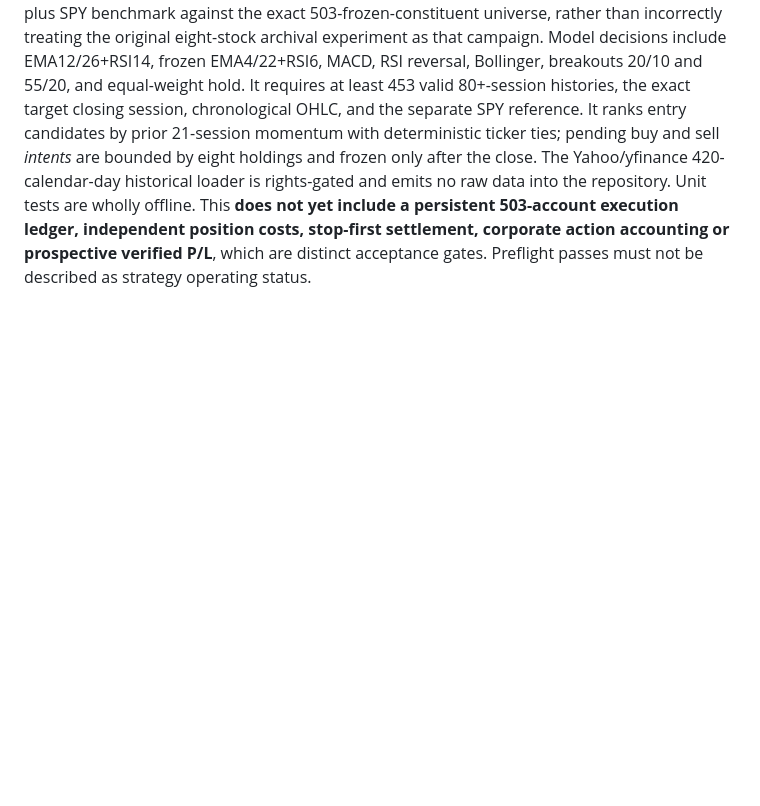
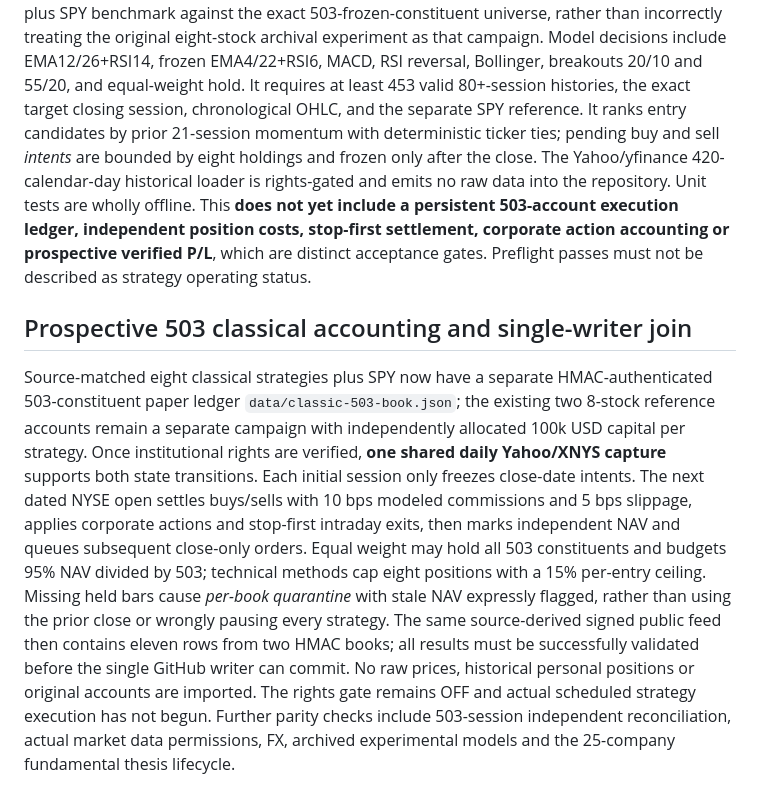
Before and after one commit to idealab2026/laboratorio-cuantitativo, a Markdown page: docs/SCIENTIFIC_PARITY.md, the part around the change. Rendered like a GitHub page; blank space fills up the shorter version.

Commit message:
Record single-writer eleven-book publication and exact 503 risk/quarantine contracts

```diff
--- a/docs/SCIENTIFIC_PARITY.md
+++ b/docs/SCIENTIFIC_PARITY.md
@@ -157,3 +157,8 @@ The precise initial eight-ticker basket and known strategy parameter families ar
 ## Frozen 503 classical signal engine (source-independent implementation)
 
 A new institutional strategy selector implements the **eight** published S&P 500 classic methods plus SPY benchmark against the exact 503-frozen-constituent universe, rather than incorrectly treating the original eight-stock archival experiment as that campaign. Model decisions include EMA12/26+RSI14, frozen EMA4/22+RSI6, MACD, RSI reversal, Bollinger, breakouts 20/10 and 55/20, and equal-weight hold. It requires at least 453 valid 80+-session histories, the exact target closing session, chronological OHLC, and the separate SPY reference. It ranks entry candidates by prior 21-session momentum with deterministic ticker ties; pending buy and sell *intents* are bounded by eight holdings and frozen only after the close. The Yahoo/yfinance 420-calendar-day historical loader is rights-gated and emits no raw data into the repository. Unit tests are wholly offline. This **does not yet include a persistent 503-account execution ledger, independent position costs, stop-first settlement, corporate action accounting or prospective verified P/L**, which are distinct acceptance gates. Preflight passes must not be described as strategy operating status.
+
+
+## Prospective 503 classical accounting and single-writer join
+
+Source-matched eight classical strategies plus SPY now have a separate HMAC-authenticated 503-constituent paper ledger `data/classic-503-book.json`; the existing two 8-stock reference accounts remain a separate campaign with independently allocated 100k USD capital per strategy. Once institutional rights are verified, **one shared daily Yahoo/XNYS capture** supports both state transitions. Each initial session only freezes close-date intents. The next dated NYSE open settles buys/sells with 10 bps modeled commissions and 5 bps slippage, applies corporate actions and stop-first intraday exits, then marks independent NAV and queues subsequent close-only orders. Equal weight may hold all 503 constituents and budgets 95% NAV divided by 503; technical methods cap eight positions with a 15% per-entry ceiling. Missing held bars cause *per-book quarantine* with stale NAV expressly flagged, rather than using the prior close or wrongly pausing every strategy. The same source-derived signed public feed then contains eleven rows from two HMAC books; all results must be successfully validated before the single GitHub writer can commit. No raw prices, historical personal positions or original accounts are imported. The rights gate remains OFF and actual scheduled strategy execution has not begun. Further parity checks include 503-session independent reconciliation, actual market data permissions, FX, archived experimental models and the 25-company fundamental thesis lifecycle.
```
